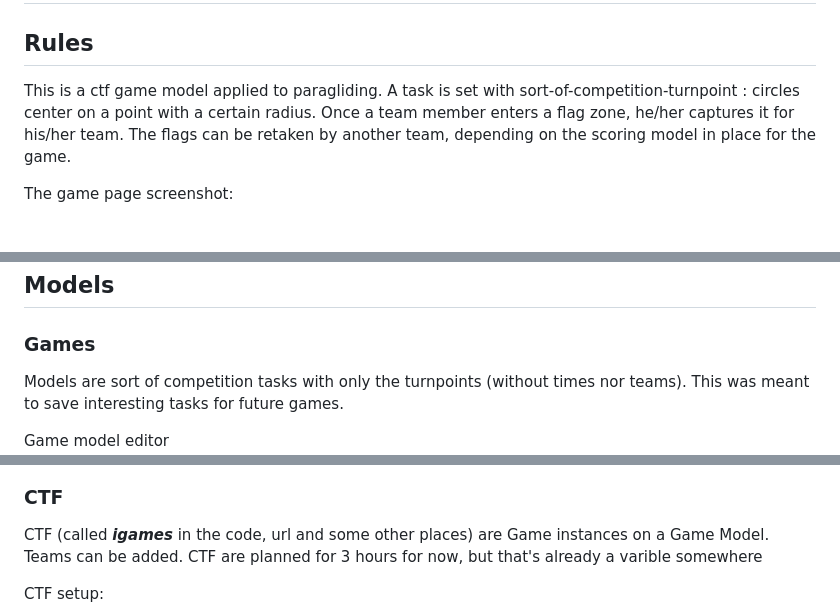
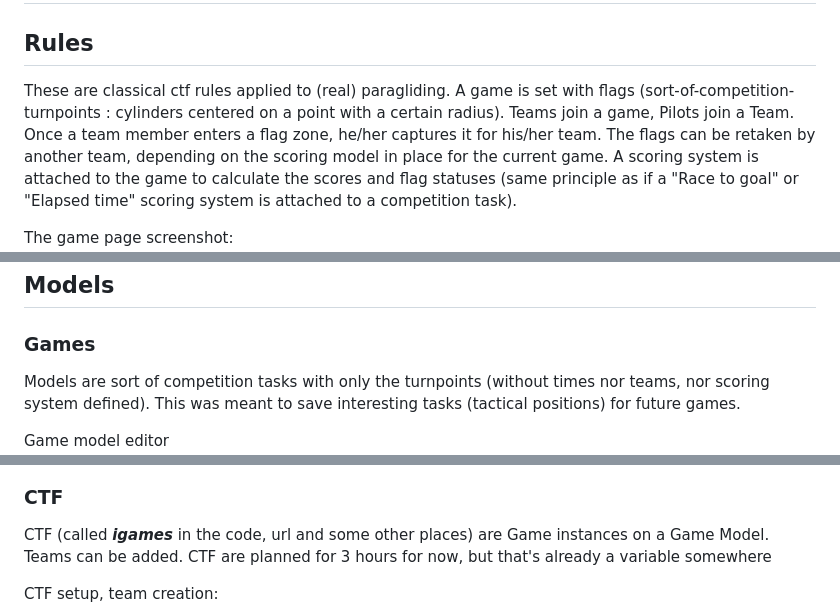
Before and after one commit to yodzeb/paractf, a Markdown page: README.md, 3 parts joined by grey strips. Drawn GitHub-style; blank space fills up the shorter version.

```diff
--- a/README.md
+++ b/README.md
@@ -1,7 +1,7 @@
 # ParaCTF - A IRL Paragliding CTF game
 
 ## Rules
-This is a ctf game model applied to paragliding. A task is set with sort-of-competition-turnpoint : circles center on a point with a certain radius. Once a team member enters a flag zone, he/her captures it for his/her team. The flags can be retaken by another team, depending on the scoring model in place for the game.
+These are classical ctf rules applied to (real) paragliding. A game is set with flags (sort-of-competition-turnpoints : cylinders centered on a point with a certain radius). Teams join a game, Pilots join a Team. Once a team member enters a flag zone, he/her captures it for his/her team. The flags can be retaken by another team, depending on the scoring model in place for the current game. A scoring system is attached to the game to calculate the scores and flag statuses (same principle as if a "Race to goal" or "Elapsed time" scoring system is attached to a competition task).
 
 The game page screenshot:
 ![play_screen](doc_images/play.png)
@@ -9,7 +9,7 @@ The game page screenshot:
 ## Models
 ### Games
 
-Models are sort of competition tasks with only the turnpoints (without times nor teams). This was meant to save interesting tasks for future games.
+Models are sort of competition tasks with only the turnpoints (without times nor teams, nor scoring system defined). This was meant to save interesting tasks (tactical positions) for future games.
 
 Game model editor
 ![play_screen](doc_images/editor.png)
@@ -17,9 +17,9 @@ Game model editor
 ### CTF
 
 CTF (called ***igames*** in the code, url and some other places) are Game instances on a Game Model. Teams can be added.
-CTF are planned for 3 hours for now, but that's already a varible somewhere
+CTF are planned for 3 hours for now, but that's already a variable somewhere
 
-CTF setup:
+CTF setup, team creation:
 ![play_screen](doc_images/game.png)
 
 
```
Also changed, not shown: other parts of README.md (+12 -7 lines).
